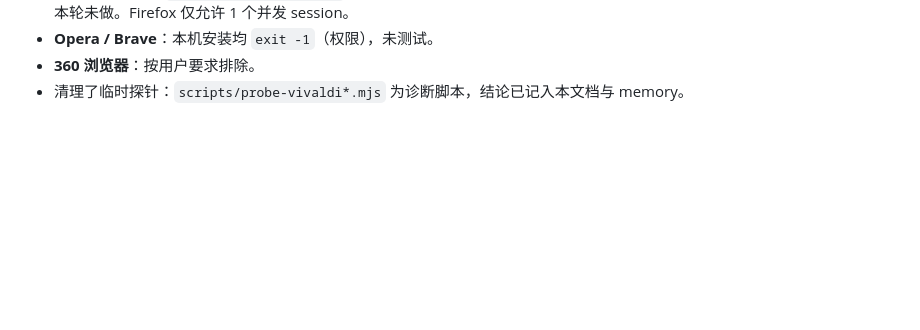
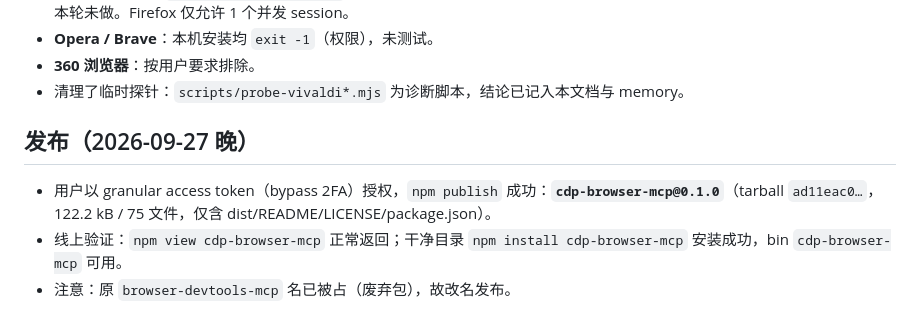
Before and after one commit to David-chinese-wei/cdp-browser-mcp, a Markdown page: PROGRESS.md, the part around the change. GitHub-like rendering; blank space fills up the shorter version.

```diff
--- a/PROGRESS.md
+++ b/PROGRESS.md
@@ -174,3 +174,9 @@ npm run acceptance:edge  # Edge 专项：有头模式、进程枚举识别 msedg
 - **Opera / Brave**：本机安装均 `exit -1`（权限），未测试。
 - **360 浏览器**：按用户要求排除。
 - 清理了临时探针：`scripts/probe-vivaldi*.mjs` 为诊断脚本，结论已记入本文档与 memory。
+
+## 发布（2026-09-27 晚）
+
+- 用户以 granular access token（bypass 2FA）授权，`npm publish` 成功：**`cdp-browser-mcp@0.1.0`**（tarball `ad11eac0…`，122.2 kB / 75 文件，仅含 dist/README/LICENSE/package.json）。
+- 线上验证：`npm view cdp-browser-mcp` 正常返回；干净目录 `npm install cdp-browser-mcp` 安装成功，bin `cdp-browser-mcp` 可用。
+- 注意：原 `browser-devtools-mcp` 名已被占（废弃包），故改名发布。
```
Also changed, not shown: .workbuddy/memory/2026-09-27.md (+13 -0 lines).
